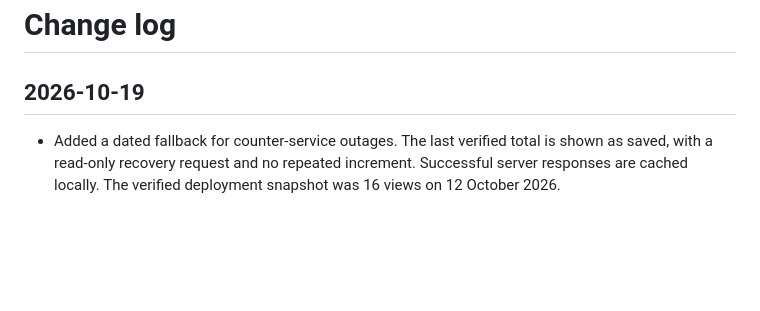
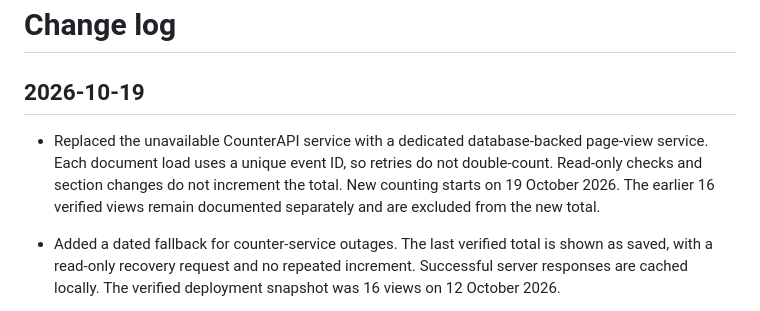
Before and after one commit to Tanpig-X/Awesome-Inverse-PDE-Problems, a Markdown page: CHANGELOG.md, the part around the change. Drawn GitHub-style; blank space fills up the shorter version.

Commit message:
Document the dedicated page-view service migration
New database-backed counts begin on October 19. Preserve the previous verified total as a separate historical record.

```diff
--- a/CHANGELOG.md
+++ b/CHANGELOG.md
@@ -1,6 +1,8 @@
 # Change log
 
 ## 2026-10-19
+
+- Replaced the unavailable CounterAPI service with a dedicated database-backed page-view service. Each document load uses a unique event ID, so retries do not double-count. Read-only checks and section changes do not increment the total. New counting starts on 19 October 2026. The earlier 16 verified views remain documented separately and are excluded from the new total.
 
 - Added a dated fallback for counter-service outages. The last verified total is shown as saved, with a read-only recovery request and no repeated increment. Successful server responses are cached locally. The verified deployment snapshot was 16 views on 12 October 2026.
 
```
